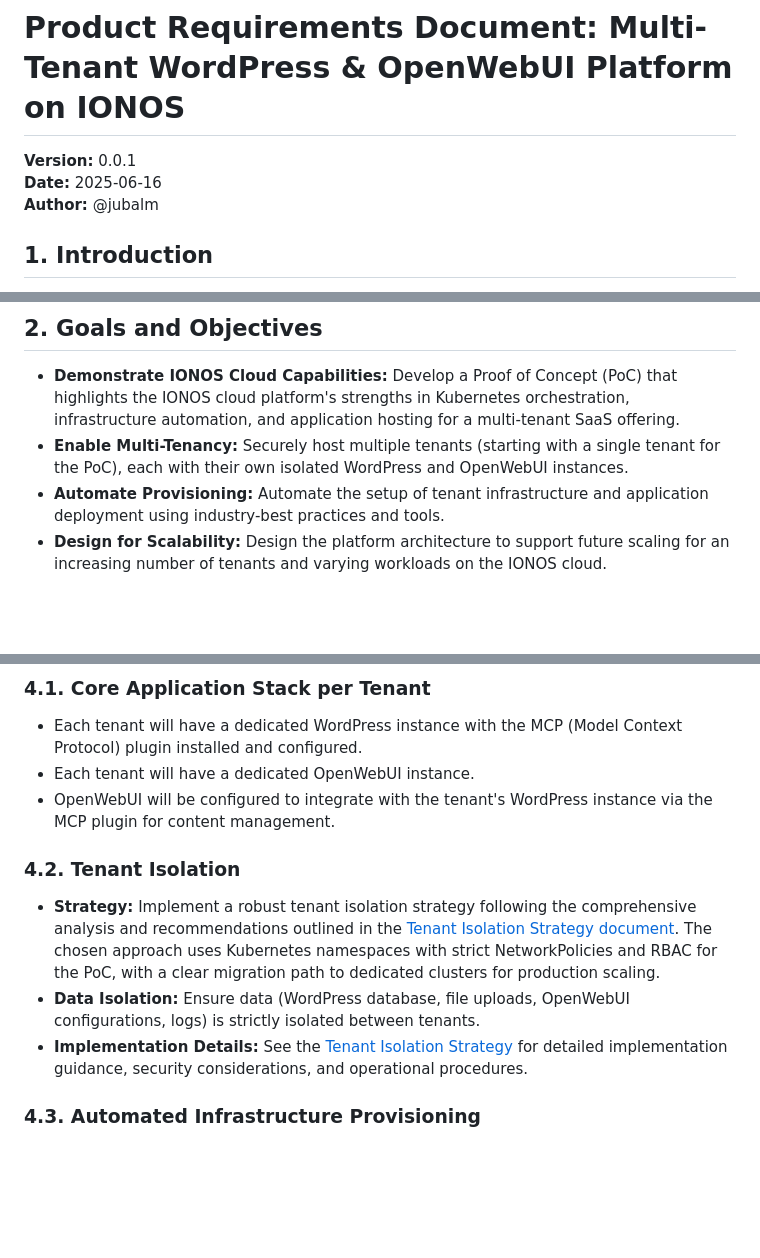
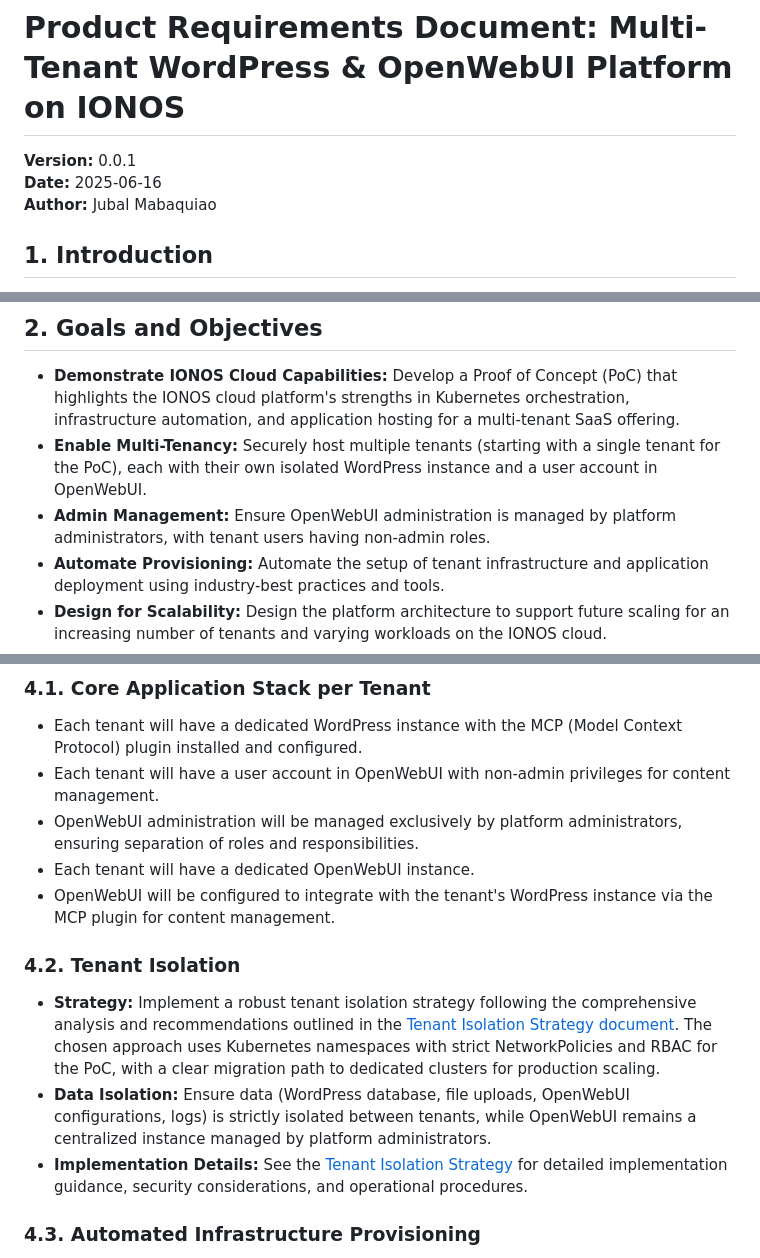
Before and after one commit to jubalm/wp-openwebui-admin, a Markdown page: docs/kb/product-requirement-document.md, 3 parts joined by grey strips. Drawn GitHub-style; blank space fills up the shorter version.

Commit message:
ensured requirements are aligned with separation of owui user and wp instance

```diff
--- a/docs/kb/product-requirement-document.md
+++ b/docs/kb/product-requirement-document.md
@@ -2,7 +2,7 @@
 
 **Version:** 0.0.1
 **Date:** 2025-06-16
-**Author:** @jubalm
+**Author:** Jubal Mabaquiao
 
 ## 1. Introduction
 
@@ -13,7 +13,8 @@ A primary objective of the initial Proof of Concept (PoC) is to **showcase the c
 ## 2. Goals and Objectives
 
 - **Demonstrate IONOS Cloud Capabilities:** Develop a Proof of Concept (PoC) that highlights the IONOS cloud platform's strengths in Kubernetes orchestration, infrastructure automation, and application hosting for a multi-tenant SaaS offering.
-- **Enable Multi-Tenancy:** Securely host multiple tenants (starting with a single tenant for the PoC), each with their own isolated WordPress and OpenWebUI instances.
+- **Enable Multi-Tenancy:** Securely host multiple tenants (starting with a single tenant for the PoC), each with their own isolated WordPress instance and a user account in OpenWebUI.
+- **Admin Management:** Ensure OpenWebUI administration is managed by platform administrators, with tenant users having non-admin roles.
 - **Automate Provisioning:** Automate the setup of tenant infrastructure and application deployment using industry-best practices and tools.
 - **Design for Scalability:** Design the platform architecture to support future scaling for an increasing number of tenants and varying workloads on the IONOS cloud.
 - **Simplify Management:** Provide clear processes for tenant onboarding, lifecycle management, and configuration.
@@ -29,13 +30,15 @@ A primary objective of the initial Proof of Concept (PoC) is to **showcase the c
 ### 4.1. Core Application Stack per Tenant
 
 - Each tenant will have a dedicated WordPress instance with the MCP (Model Context Protocol) plugin installed and configured.
+- Each tenant will have a user account in OpenWebUI with non-admin privileges for content management.
+- OpenWebUI administration will be managed exclusively by platform administrators, ensuring separation of roles and responsibilities.
 - Each tenant will have a dedicated OpenWebUI instance.
 - OpenWebUI will be configured to integrate with the tenant's WordPress instance via the MCP plugin for content management.
 
 ### 4.2. Tenant Isolation
 
 - **Strategy:** Implement a robust tenant isolation strategy following the comprehensive analysis and recommendations outlined in the [Tenant Isolation Strategy document](tenant-isolation-strategy.md). The chosen approach uses Kubernetes namespaces with strict NetworkPolicies and RBAC for the PoC, with a clear migration path to dedicated clusters for production scaling.
-- **Data Isolation:** Ensure data (WordPress database, file uploads, OpenWebUI configurations, logs) is strictly isolated between tenants.
+- **Data Isolation:** Ensure data (WordPress database, file uploads, OpenWebUI configurations, logs) is strictly isolated between tenants, while OpenWebUI remains a centralized instance managed by platform administrators.
 - **Implementation Details:** See the [Tenant Isolation Strategy](tenant-isolation-strategy.md) for detailed implementation guidance, security considerations, and operational procedures.
 
 ### 4.3. Automated Infrastructure Provisioning
```
Also changed, not shown: docs/kb/tenant-isolation-strategy.md (+70 -58 lines).
